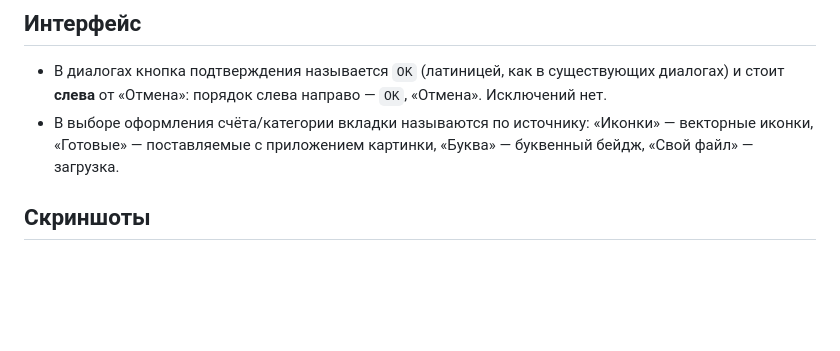
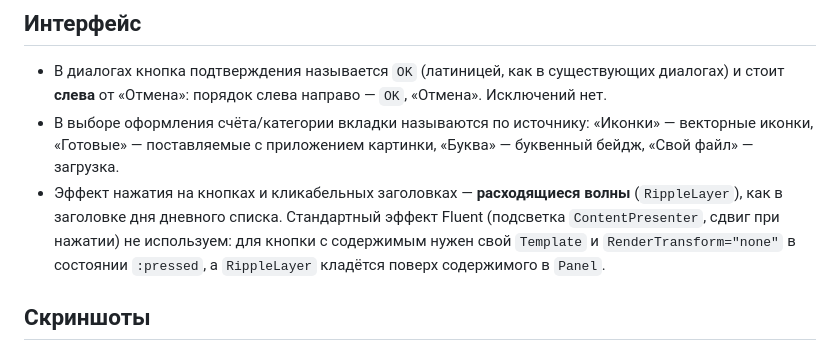
Before and after one commit to sndanil/FamilyMoney, a Markdown page: AGENTS.md, the part around the change. Drawn GitHub-style; blank space fills up the shorter version.

```diff
--- a/AGENTS.md
+++ b/AGENTS.md
@@ -27,6 +27,11 @@
 - В выборе оформления счёта/категории вкладки называются по источнику:
   «Иконки» — векторные иконки, «Готовые» — поставляемые с приложением картинки,
   «Буква» — буквенный бейдж, «Свой файл» — загрузка.
+- Эффект нажатия на кнопках и кликабельных заголовках — **расходящиеся волны**
+  (`RippleLayer`), как в заголовке дня дневного списка. Стандартный эффект Fluent
+  (подсветка `ContentPresenter`, сдвиг при нажатии) не используем: для кнопки
+  с содержимым нужен свой `Template` и `RenderTransform="none"` в состоянии
+  `:pressed`, а `RippleLayer` кладётся поверх содержимого в `Panel`.
 
 ## Скриншоты
 
```
Also changed, not shown: README.md (+4 -1 lines), docs/reports-top-expenses.md (+12 -1 lines), docs/top-expenses-details.md (added, +250 -0 lines), docs/mockups/top-expenses-details.png (added), 11 other files.
